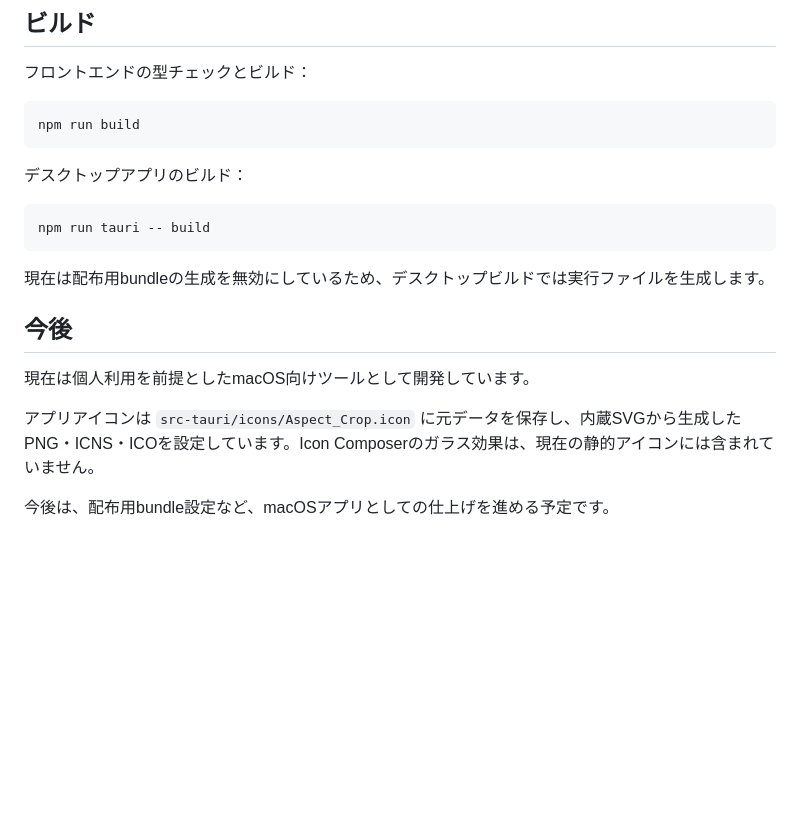
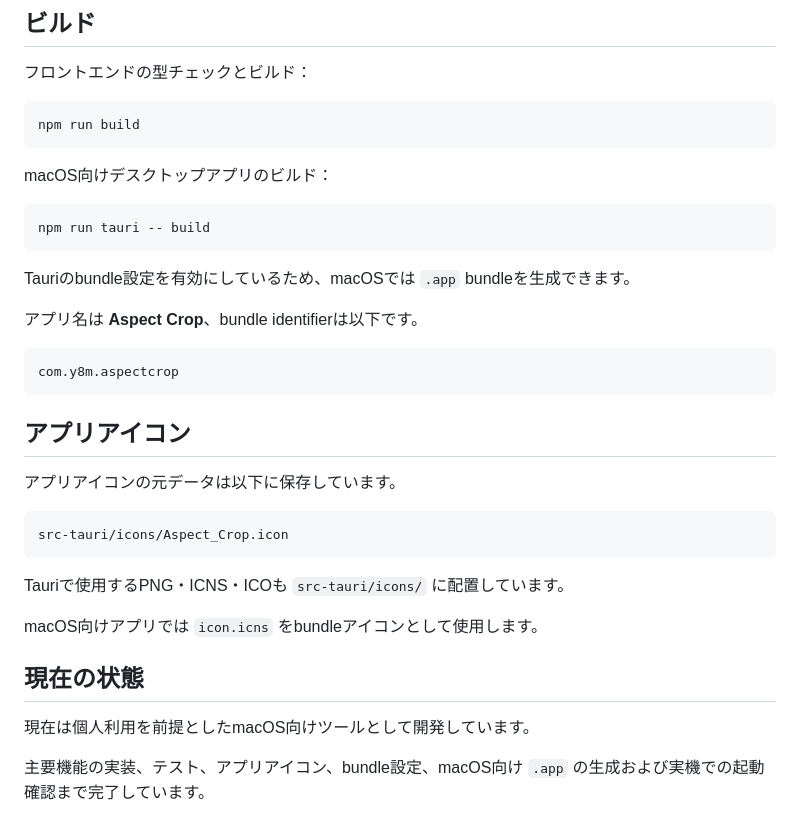
Before and after one commit to y-8-m/aspect_crop, a Markdown page: README.md, the part around the change. Drawn GitHub-style; blank space fills up the shorter version.

````diff
--- a/README.md
+++ b/README.md
@@ -284,18 +284,34 @@ cargo test --manifest-path src-tauri/Cargo.toml
 npm run build
 ```
 
-デスクトップアプリのビルド：
+macOS向けデスクトップアプリのビルド：
 
 ```bash
 npm run tauri -- build
 ```
 
-現在は配布用bundleの生成を無効にしているため、デスクトップビルドでは実行ファイルを生成します。
+Tauriのbundle設定を有効にしているため、macOSでは `.app` bundleを生成できます。
 
-## 今後
+アプリ名は **Aspect Crop**、bundle identifierは以下です。
+
+```text
+com.y8m.aspectcrop
+```
+
+## アプリアイコン
+
+アプリアイコンの元データは以下に保存しています。
+
+```text
+src-tauri/icons/Aspect_Crop.icon
+```
+
+Tauriで使用するPNG・ICNS・ICOも `src-tauri/icons/` に配置しています。
+
+macOS向けアプリでは `icon.icns` をbundleアイコンとして使用します。
+
+## 現在の状態
 
 現在は個人利用を前提としたmacOS向けツールとして開発しています。
 
-アプリアイコンは `src-tauri/icons/Aspect_Crop.icon` に元データを保存し、内蔵SVGから生成したPNG・ICNS・ICOを設定しています。Icon Composerのガラス効果は、現在の静的アイコンには含まれていません。
-
-今後は、配布用bundle設定など、macOSアプリとしての仕上げを進める予定です。
+主要機能の実装、テスト、アプリアイコン、bundle設定、macOS向け `.app` の生成および実機での起動確認まで完了しています。
````
